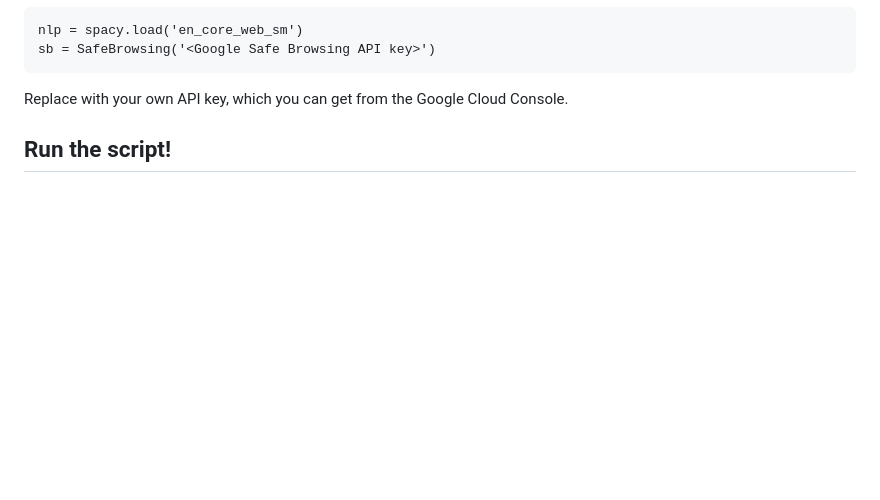
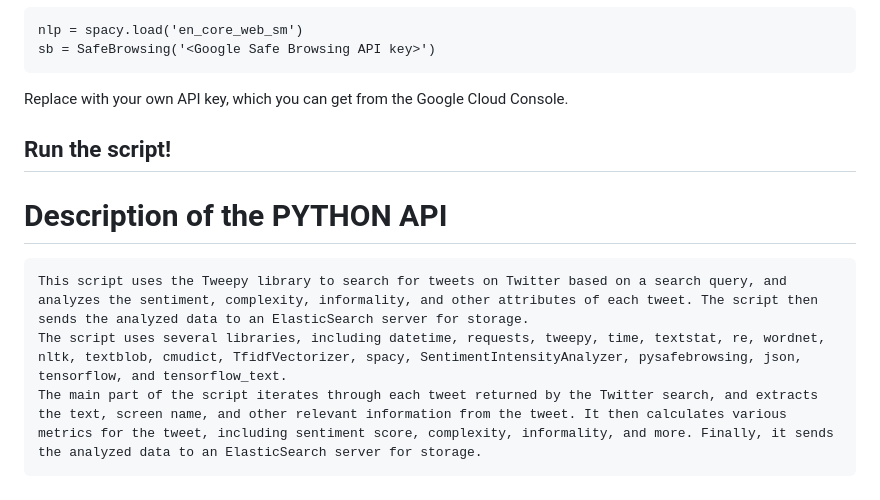
Before and after one commit to tidehackathon/team-ssscip-lab, a Markdown page: README.md, the part around the change. Drawn GitHub-style; blank space fills up the shorter version.

```diff
--- a/README.md
+++ b/README.md
@@ -141,3 +141,9 @@ sb = SafeBrowsing('<Google Safe Browsing API key>')
 Replace <Google Safe Browsing API key> with your own API key, which you can get from the Google Cloud Console.
 
 ## Run the script!
+
+# Description of the PYTHON API
+
+    This script uses the Tweepy library to search for tweets on Twitter based on a search query, and analyzes the sentiment, complexity, informality, and other attributes of each tweet. The script then sends the analyzed data to an ElasticSearch server for storage.
+    The script uses several libraries, including datetime, requests, tweepy, time, textstat, re, wordnet, nltk, textblob, cmudict, TfidfVectorizer, spacy, SentimentIntensityAnalyzer, pysafebrowsing, json, tensorflow, and tensorflow_text.
+    The main part of the script iterates through each tweet returned by the Twitter search, and extracts the text, screen name, and other relevant information from the tweet. It then calculates various metrics for the tweet, including sentiment score, complexity, informality, and more. Finally, it sends the analyzed data to an ElasticSearch server for storage.
```
